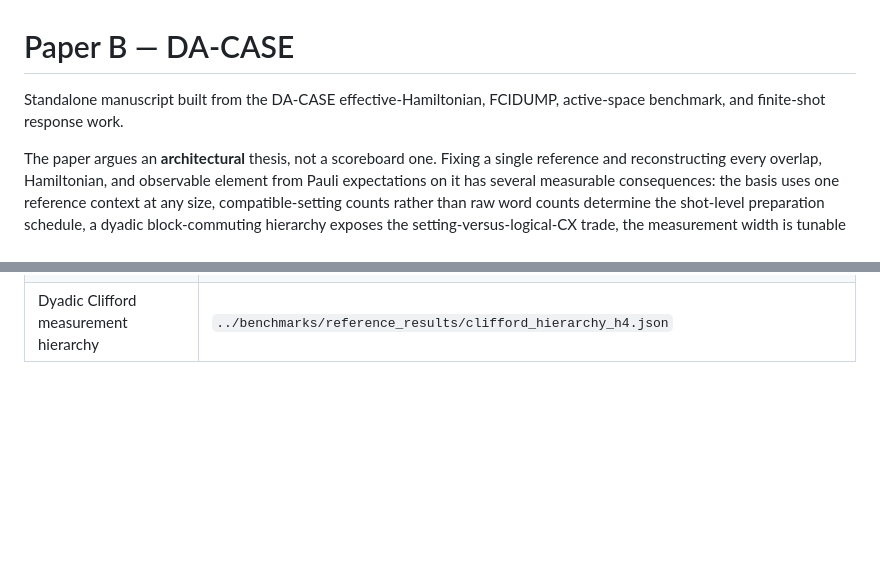
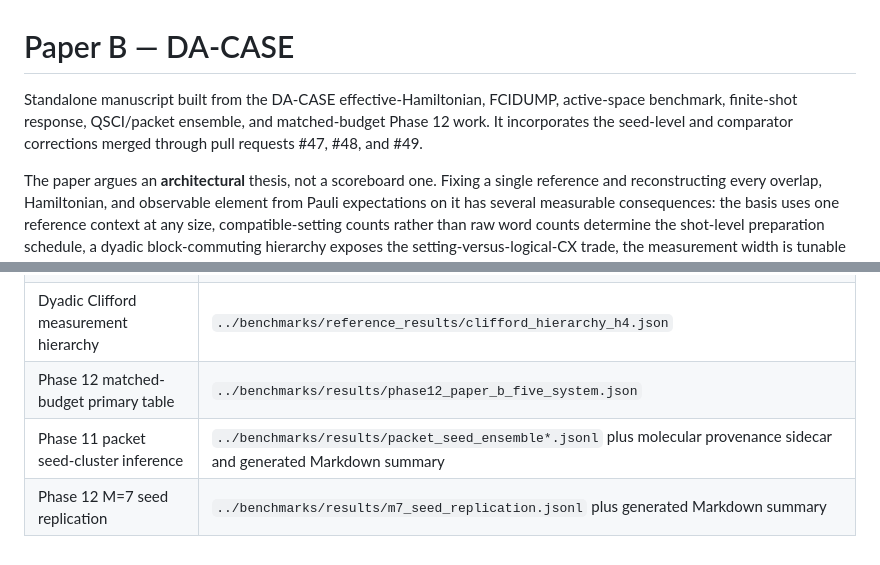
Before and after one commit to gutama/clifford_qc, a Markdown page: paper_acase/README.md, 2 parts joined by grey strips. Drawn GitHub-style; blank space fills up the shorter version.

Commit message:
paper(acase): preserve merged Phase-12 evidence

```diff
--- a/paper_acase/README.md
+++ b/paper_acase/README.md
@@ -1,7 +1,9 @@
 # Paper B — DA-CASE
 
 Standalone manuscript built from the DA-CASE effective-Hamiltonian, FCIDUMP,
-active-space benchmark, and finite-shot response work.
+active-space benchmark, finite-shot response, QSCI/packet ensemble, and
+matched-budget Phase 12 work.  It incorporates the seed-level and comparator
+corrections merged through pull requests #47, #48, and #49.
 
 The paper argues an **architectural** thesis, not a scoreboard one. Fixing a
 single reference and reconstructing every overlap, Hamiltonian, and observable
@@ -152,3 +154,6 @@ identity.  They are not finite-sample confidence certificates.
 | Warm-start resource table | `../benchmarks/reference_results/warm_start_h4.json` |
 | Matched DA-CASE/ADAPT-VQE/ADAPT-GCIM table | `../benchmarks/reference_results/matched_h4.json` |
 | Dyadic Clifford measurement hierarchy | `../benchmarks/reference_results/clifford_hierarchy_h4.json` |
+| Phase 12 matched-budget primary table | `../benchmarks/results/phase12_paper_b_five_system.json` |
+| Phase 11 packet seed-cluster inference | `../benchmarks/results/packet_seed_ensemble*.jsonl` plus molecular provenance sidecar and generated Markdown summary |
+| Phase 12 M=7 seed replication | `../benchmarks/results/m7_seed_replication.jsonl` plus generated Markdown summary |
```
